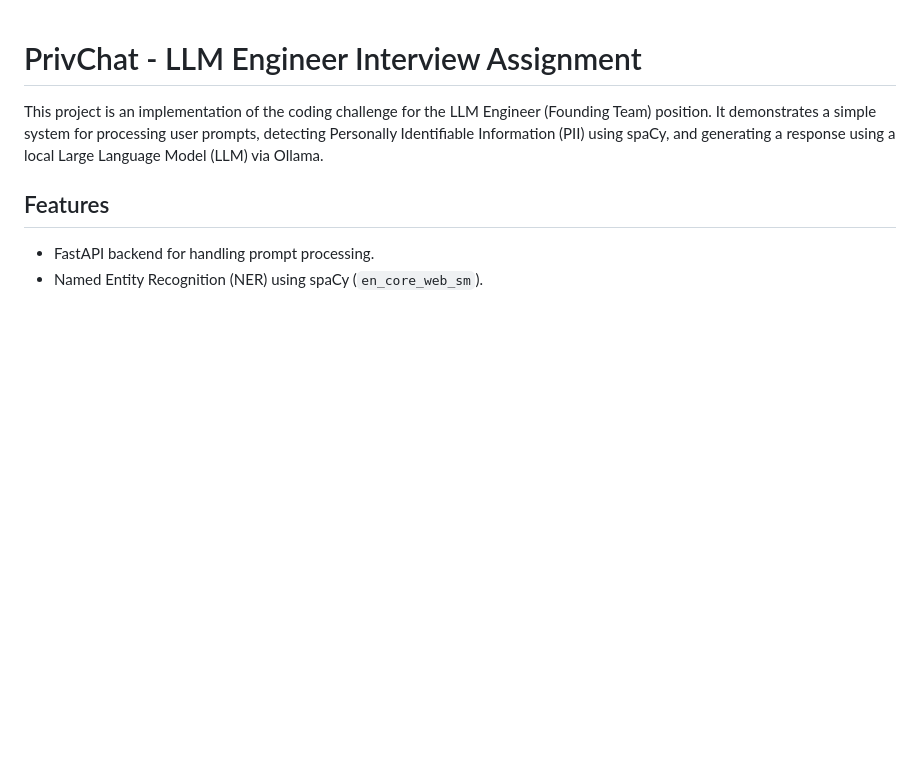
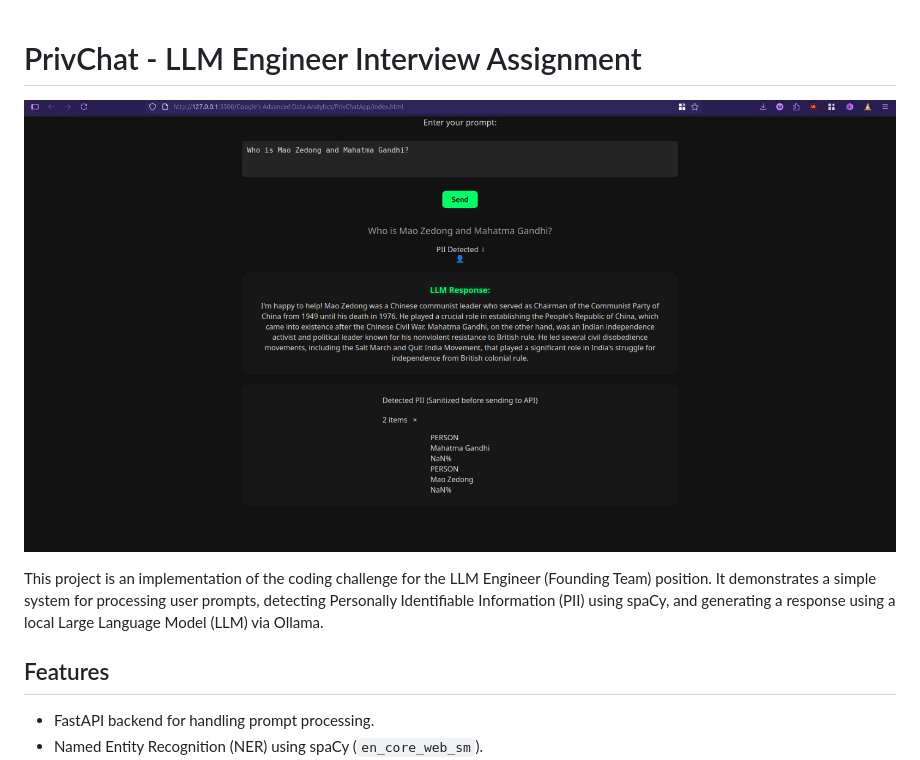
Before and after one commit to LordAizen1/Phi_Response_Chatbot, a Markdown page: README.md, the part around the change. Rendered like a GitHub page; blank space fills up the shorter version.

```diff
--- a/README.md
+++ b/README.md
@@ -1,4 +1,7 @@
 # PrivChat - LLM Engineer Interview Assignment
+
+![Phi Response Chatbot](Phi_Response_Chatbot.jpeg)
+
 
 This project is an implementation of the coding challenge for the LLM Engineer (Founding Team) position. It demonstrates a simple system for processing user prompts, detecting Personally Identifiable Information (PII) using spaCy, and generating a response using a local Large Language Model (LLM) via Ollama.
 
```
